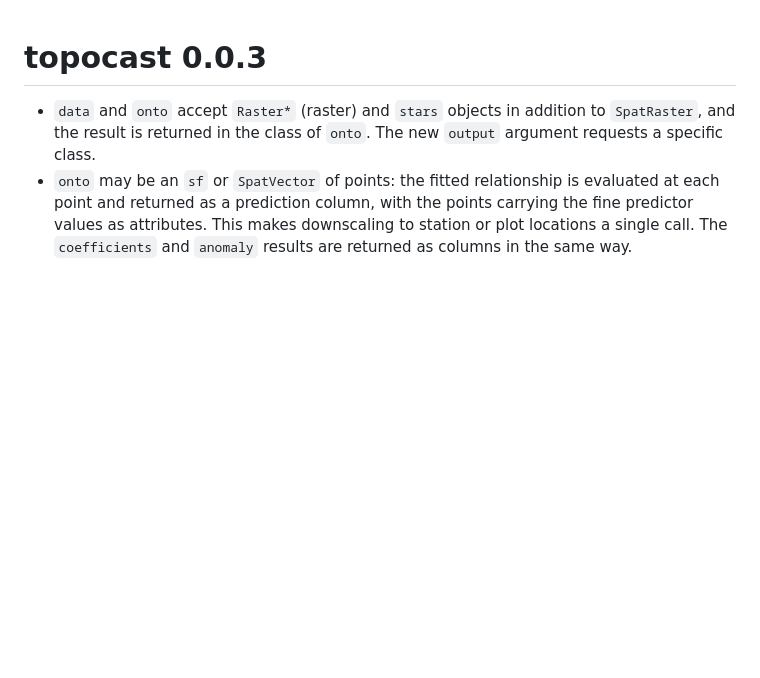
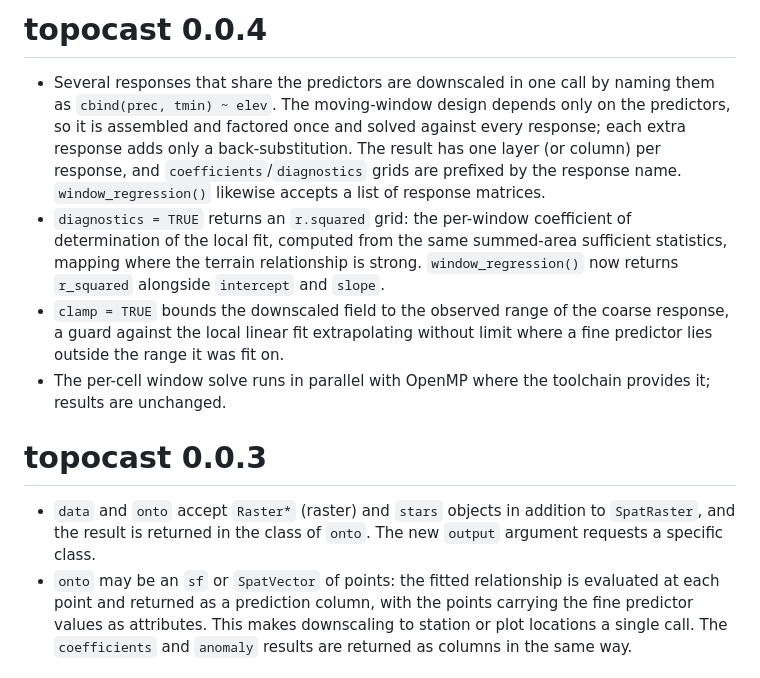
Before and after one commit to gcol33/topocast, a Markdown page: NEWS.md, the part around the change. Drawn GitHub-style; blank space fills up the shorter version.

```diff
--- a/NEWS.md
+++ b/NEWS.md
@@ -1,3 +1,21 @@
+# topocast 0.0.4
+
+* Several responses that share the predictors are downscaled in one call by naming
+  them as `cbind(prec, tmin) ~ elev`. The moving-window design depends only on the
+  predictors, so it is assembled and factored once and solved against every response;
+  each extra response adds only a back-substitution. The result has one layer (or
+  column) per response, and `coefficients`/`diagnostics` grids are prefixed by the
+  response name. `window_regression()` likewise accepts a list of response matrices.
+* `diagnostics = TRUE` returns an `r.squared` grid: the per-window coefficient of
+  determination of the local fit, computed from the same summed-area sufficient
+  statistics, mapping where the terrain relationship is strong. `window_regression()`
+  now returns `r_squared` alongside `intercept` and `slope`.
+* `clamp = TRUE` bounds the downscaled field to the observed range of the coarse
+  response, a guard against the local linear fit extrapolating without limit where a
+  fine predictor lies outside the range it was fit on.
+* The per-cell window solve runs in parallel with OpenMP where the toolchain
+  provides it; results are unchanged.
+
 # topocast 0.0.3
 
 * `data` and `onto` accept `Raster*` (raster) and `stars` objects in addition to
```
Also changed, not shown: README.md (+101 -69 lines), man/figures/README-downscale-1.png (added), 17 other files.
